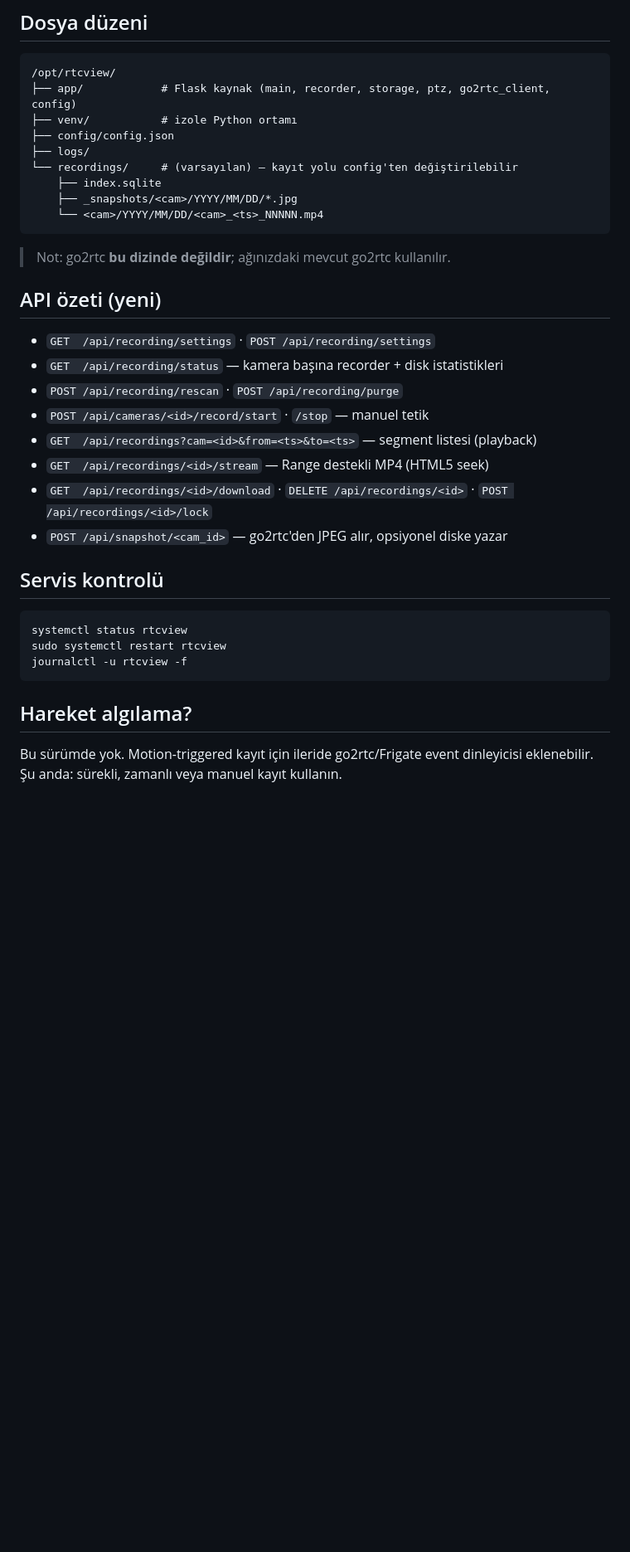
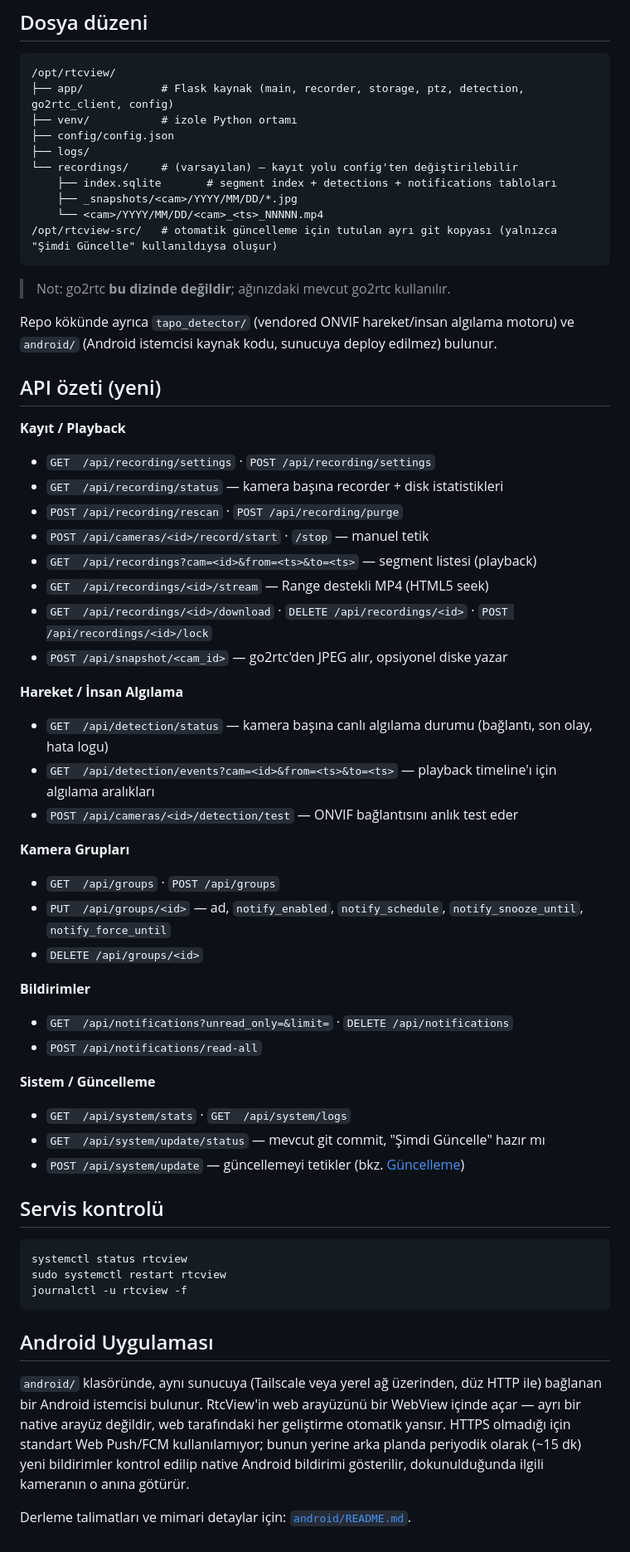
Before and after one commit to ibrahimdoqn/RtcView, a Markdown page: README.md, the part around one of its changes. Shown at 83% size. Drawn GitHub-style; blank space fills up the shorter version.

````diff
--- a/README.md
+++ b/README.md
@@ -129,19 +160,23 @@ Playback:
 
 ```
 /opt/rtcview/
-├── app/            # Flask kaynak (main, recorder, storage, ptz, go2rtc_client, config)
+├── app/            # Flask kaynak (main, recorder, storage, ptz, detection, go2rtc_client, config)
 ├── venv/           # izole Python ortamı
 ├── config/config.json
 ├── logs/
 └── recordings/     # (varsayılan) — kayıt yolu config'ten değiştirilebilir
-    ├── index.sqlite
+    ├── index.sqlite       # segment index + detections + notifications tabloları
     ├── _snapshots/<cam>/YYYY/MM/DD/*.jpg
     └── <cam>/YYYY/MM/DD/<cam>_<ts>_NNNNN.mp4
+/opt/rtcview-src/   # otomatik güncelleme için tutulan ayrı git kopyası (yalnızca "Şimdi Güncelle" kullanıldıysa oluşur)
 ```
 > Not: go2rtc **bu dizinde değildir**; ağınızdaki mevcut go2rtc kullanılır.
 
+Repo kökünde ayrıca `tapo_detector/` (vendored ONVIF hareket/insan algılama motoru) ve `android/` (Android istemcisi kaynak kodu, sunucuya deploy edilmez) bulunur.
+
 ## API özeti (yeni)
 
+**Kayıt / Playback**
 - `GET  /api/recording/settings` · `POST /api/recording/settings`
 - `GET  /api/recording/status` — kamera başına recorder + disk istatistikleri
 - `POST /api/recording/rescan` · `POST /api/recording/purge`
@@ -151,6 +186,25 @@ Playback:
 - `GET  /api/recordings/<id>/download` · `DELETE /api/recordings/<id>` · `POST /api/recordings/<id>/lock`
 - `POST /api/snapshot/<cam_id>` — go2rtc'den JPEG alır, opsiyonel diske yazar
 
+**Hareket / İnsan Algılama**
+- `GET  /api/detection/status` — kamera başına canlı algılama durumu (bağlantı, son olay, hata logu)
+- `GET  /api/detection/events?cam=<id>&from=<ts>&to=<ts>` — playback timeline'ı için algılama aralıkları
+- `POST /api/cameras/<id>/detection/test` — ONVIF bağlantısını anlık test eder
+
+**Kamera Grupları**
+- `GET  /api/groups` · `POST /api/groups`
+- `PUT  /api/groups/<id>` — ad, `notify_enabled`, `notify_schedule`, `notify_snooze_until`, `notify_force_until`
+- `DELETE /api/groups/<id>`
+
+**Bildirimler**
+- `GET  /api/notifications?unread_only=&limit=` · `DELETE /api/notifications`
+- `POST /api/notifications/read-all`
+
+**Sistem / Güncelleme**
+- `GET  /api/system/stats` · `GET  /api/system/logs`
+- `GET  /api/system/update/status` — mevcut git commit, "Şimdi Güncelle" hazır mı
+- `POST /api/system/update` — güncellemeyi tetikler (bkz. [Güncelleme](#güncelleme))
+
 ## Servis kontrolü
 
 ```bash
@@ -159,6 +213,8 @@ sudo systemctl restart rtcview
 journalctl -u rtcview -f
 ```
 
-## Hareket algılama?
+## Android Uygulaması
 
-Bu sürümde yok. Motion-triggered kayıt için ileride go2rtc/Frigate event dinleyicisi eklenebilir. Şu anda: sürekli, zamanlı veya manuel kayıt kullanın.
+`android/` klasöründe, aynı sunucuya (Tailscale veya yerel ağ üzerinden, düz HTTP ile) bağlanan bir Android istemcisi bulunur. RtcView'in web arayüzünü bir WebView içinde açar — ayrı bir native arayüz değildir, web tarafındaki her geliştirme otomatik yansır. HTTPS olmadığı için standart Web Push/FCM kullanılamıyor; bunun yerine arka planda periyodik olarak (~15 dk) yeni bildirimler kontrol edilip native Android bildirimi gösterilir, dokunulduğunda ilgili kameranın o anına götürür.
+
+Derleme talimatları ve mimari detaylar için: [`android/README.md`](android/README.md).
````
Also changed, not shown: other parts of README.md (+36 -5 lines).
